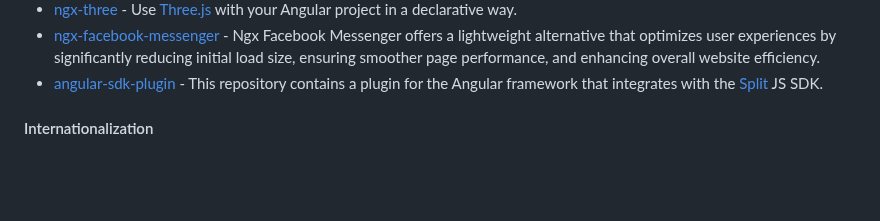
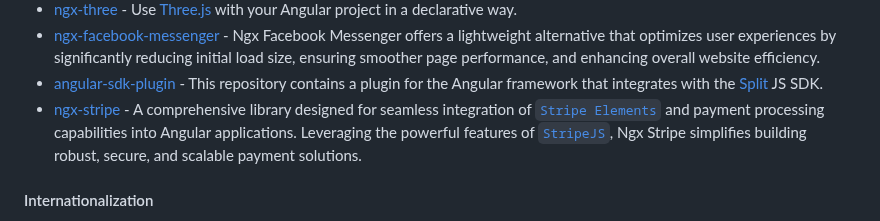
Before and after one commit to francomattar/awesome-git-angular, a Markdown page: README.md, the part around the change. GitHub-like rendering; blank space fills up the shorter version.

Commit message:
docs: add ngx-stripe (#724)

```diff
--- a/README.md
+++ b/README.md
@@ -580,6 +580,7 @@ become an Angular expert.
 * [ngx-three](https://github.com/demike/ngx-three) - Use [Three.js](https://threejs.org) with your Angular project in a declarative way.
 * [ngx-facebook-messenger](https://github.com/SkyZeroZx/ngx-facebook-messenger) - Ngx Facebook Messenger offers a lightweight alternative that optimizes user experiences by significantly reducing initial load size, ensuring smoother page performance, and enhancing overall website efficiency.
 * [angular-sdk-plugin](https://github.com/splitio/angular-sdk-plugin) - This repository contains a plugin for the Angular framework that integrates with the [Split](https://www.split.io) JS SDK.
+* [ngx-stripe](https://github.com/richnologies/ngx-stripe) - A comprehensive library designed for seamless integration of [`Stripe Elements`](https://stripe.com/docs/stripe-js) and payment processing capabilities into Angular applications. Leveraging the powerful features of [`StripeJS`](https://stripe.com/docs/js), Ngx Stripe simplifies building robust, secure, and scalable payment solutions.
 
 #### Internationalization
 
```
